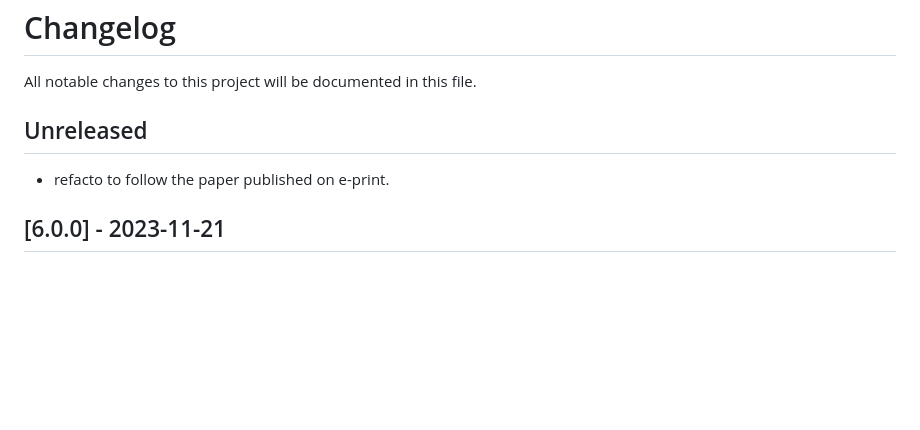
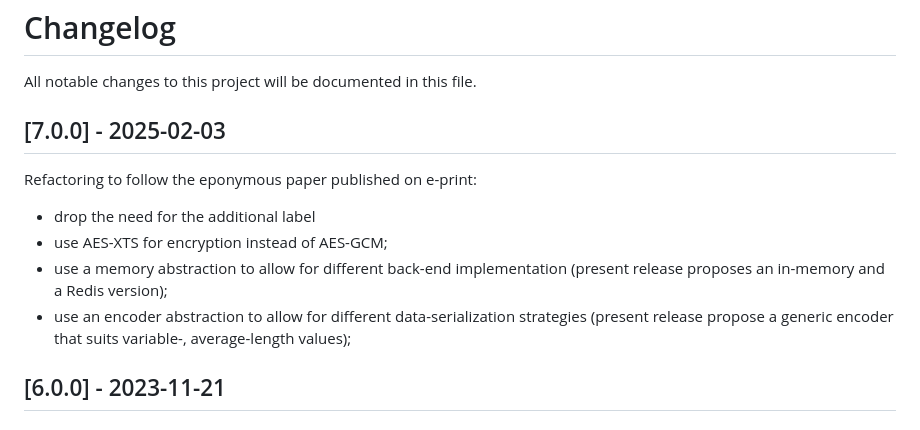
Before and after one commit to Cosmian/findex, a Markdown page: CHANGELOG.md, the part around the change. Rendered like a GitHub page; blank space fills up the shorter version.

Commit message:
add changelog

```diff
--- a/CHANGELOG.md
+++ b/CHANGELOG.md
@@ -2,9 +2,16 @@
 
 All notable changes to this project will be documented in this file.
 
-## Unreleased
+## [7.0.0] - 2025-02-03
 
-- refacto to follow the paper published on e-print.
+Refactoring to follow the eponymous paper published on e-print:
+- drop the need for the additional label
+- use AES-XTS for encryption instead of AES-GCM;
+- use a memory abstraction to allow for different back-end implementation
+  (present release proposes an in-memory and a Redis version);
+- use an encoder abstraction to allow for different data-serialization
+  strategies (present release propose a generic encoder that suits variable-,
+  average-length values);
 
 ## [6.0.0] - 2023-11-21
 
```
